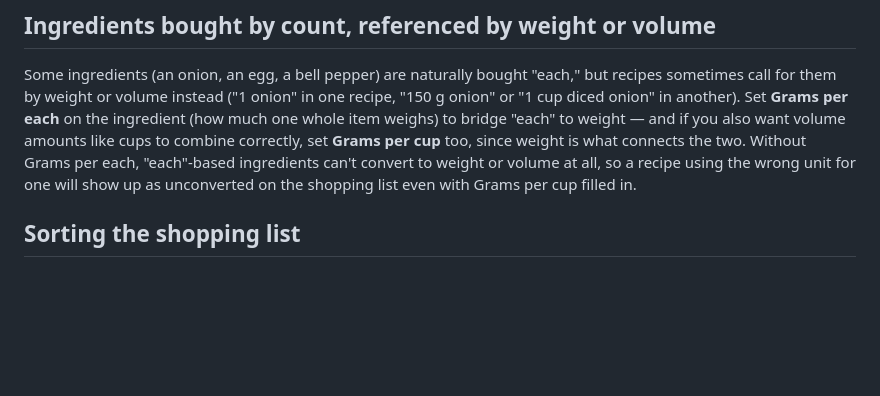
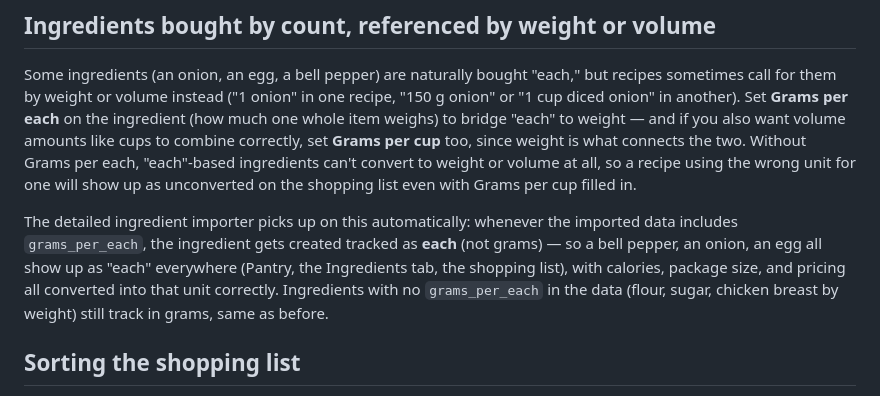
Before and after one commit to bowens8/Recipeo, a Markdown page: README.md, the part around the change. Drawn GitHub-style; blank space fills up the shorter version.

```diff
--- a/README.md
+++ b/README.md
@@ -356,6 +356,13 @@ weight is what connects the two. Without Grams per each, "each"-based ingredient
 convert to weight or volume at all, so a recipe using the wrong unit for one will show
 up as unconverted on the shopping list even with Grams per cup filled in.
 
+The detailed ingredient importer picks up on this automatically: whenever the imported
+data includes `grams_per_each`, the ingredient gets created tracked as **each** (not
+grams) — so a bell pepper, an onion, an egg all show up as "each" everywhere (Pantry,
+the Ingredients tab, the shopping list), with calories, package size, and pricing all
+converted into that unit correctly. Ingredients with no `grams_per_each` in the data
+(flour, sugar, chicken breast by weight) still track in grams, same as before.
+
 ## Sorting the shopping list
 
 The **Sort by** dropdown above the shopping list has three options: **Recommended**
```
